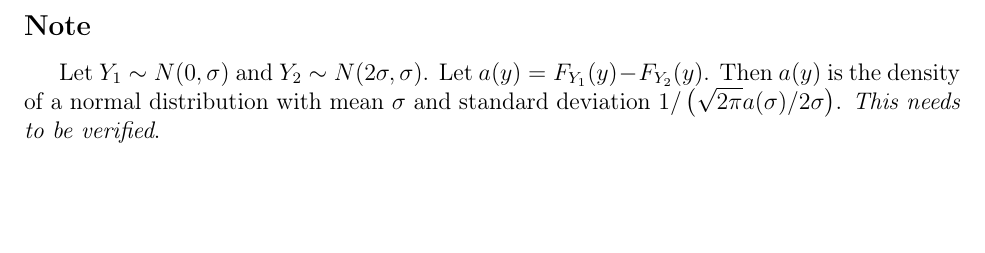
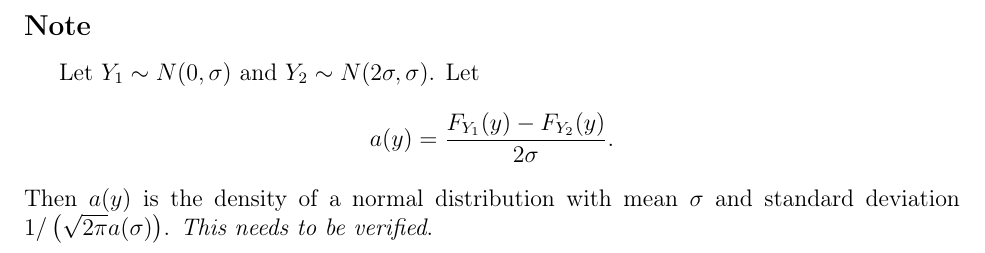
Before and after one commit to DEck13/full_house_model, a LaTeX document (eck2023draft.tex): part of page 7 of 7, cut so that both start at the same text, the shorter picture padded with empty space. Compiled offline with pdfLaTeX.

```diff
--- a/eck2023draft.tex
+++ b/eck2023draft.tex
@@ -393,7 +393,11 @@
 \subsection*{Note}
 
 
-Let $Y_1 \sim N(0, \sigma)$ and $Y_2 \sim N(2\sigma, \sigma)$. Let $a(y) = F_{Y_1}(y) - F_{Y_2}(y)$. Then $a(y)$ is the density of a normal distribution with mean $\sigma$ and standard deviation $1 / \left(\sqrt{2\pi}a(\sigma)/2\sigma \right)$. \emph{This needs to be verified}.
+Let $Y_1 \sim N(0, \sigma)$ and $Y_2 \sim N(2\sigma, \sigma)$. Let
+$$
+  a(y) = \frac{F_{Y_1}(y) - F_{Y_2}(y)}{2\sigma}.
+$$
+Then $a(y)$ is the density of a normal distribution with mean $\sigma$ and standard deviation $1 / \left(\sqrt{2\pi}a(\sigma)\right)$. \emph{This needs to be verified}.
 
 
 
```
Also changed, not shown: eck2023draft.pdf, 2 other files.
